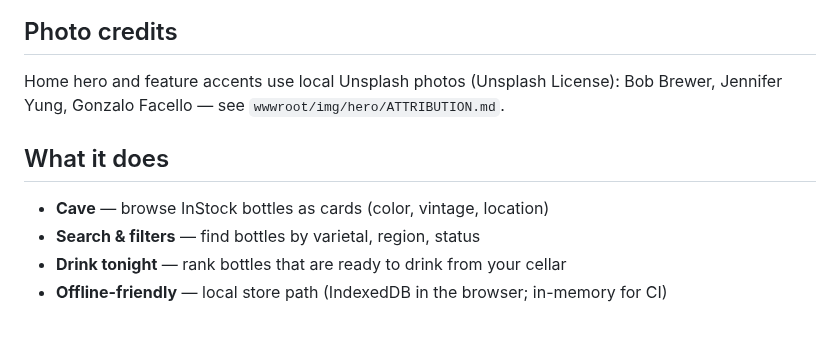
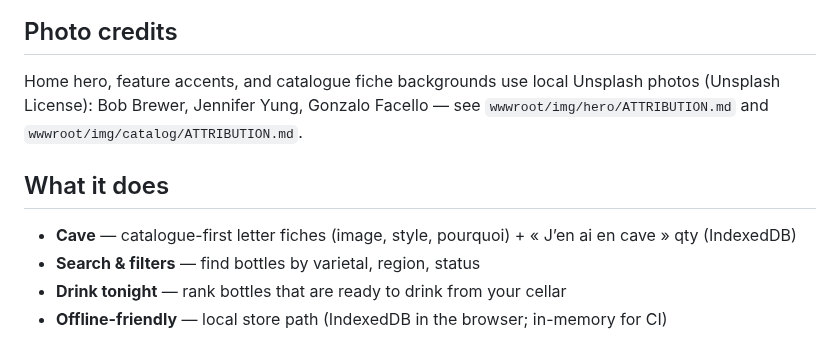
Before and after one commit to mascot27/vino-della-casa, a Markdown page: README.md, the part around the change. Rendered like a GitHub page.

```diff
--- a/README.md
+++ b/README.md
@@ -20,11 +20,11 @@ Drink tonight — ranked ready bottles:
 
 ## Photo credits
 
-Home hero and feature accents use local Unsplash photos (Unsplash License): Bob Brewer, Jennifer Yung, Gonzalo Facello — see `wwwroot/img/hero/ATTRIBUTION.md`.
+Home hero, feature accents, and catalogue fiche backgrounds use local Unsplash photos (Unsplash License): Bob Brewer, Jennifer Yung, Gonzalo Facello — see `wwwroot/img/hero/ATTRIBUTION.md` and `wwwroot/img/catalog/ATTRIBUTION.md`.
 
 ## What it does
 
-- **Cave** — browse InStock bottles as cards (color, vintage, location)
+- **Cave** — catalogue-first letter fiches (image, style, pourquoi) + « J’en ai en cave » qty (IndexedDB)
 - **Search & filters** — find bottles by varietal, region, status
 - **Drink tonight** — rank bottles that are ready to drink from your cellar
 - **Offline-friendly** — local store path (IndexedDB in the browser; in-memory for CI)
```
Also changed, not shown: CHANGELOG.md (+4 -0 lines), Docs/docs-assets/mock-fiche-lettre.png (added), 15 other files.
